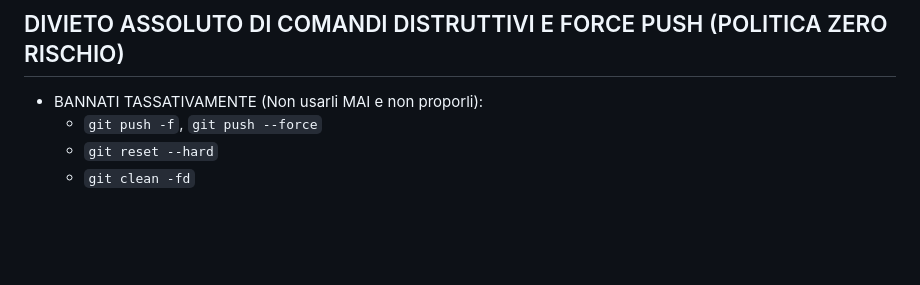
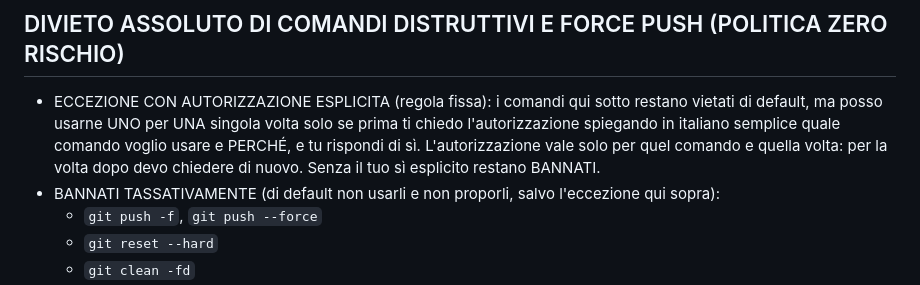
Before and after one commit to Kur0ChanX/raccoon-triad, a Markdown page: CLAUDE.md, the part around the change. Drawn GitHub-style; blank space fills up the shorter version.

Commit message:
CLAUDE.md: eccezione con autorizzazione esplicita per i comandi vietati
Co-Authored-By: Claude Sonnet 5.5 <noreply@anthropic.com>
Claude-Session: https://claude.ai/code/session_0128m9wovh2L3T3zMJ6ArjCt

```diff
--- a/CLAUDE.md
+++ b/CLAUDE.md
@@ -47,7 +47,8 @@ Obiettivi: token economy, contesto pulito, codice funzionante, zero regressioni
 
 ## DIVIETO ASSOLUTO DI COMANDI DISTRUTTIVI E FORCE PUSH (POLITICA ZERO RISCHIO)
 
-- BANNATI TASSATIVAMENTE (Non usarli MAI e non proporli):
+- ECCEZIONE CON AUTORIZZAZIONE ESPLICITA (regola fissa): i comandi qui sotto restano vietati di default, ma posso usarne UNO per UNA singola volta solo se prima ti chiedo l'autorizzazione spiegando in italiano semplice quale comando voglio usare e PERCHÉ, e tu rispondi di sì. L'autorizzazione vale solo per quel comando e quella volta: per la volta dopo devo chiedere di nuovo. Senza il tuo sì esplicito restano BANNATI.
+- BANNATI TASSATIVAMENTE (di default non usarli e non proporli, salvo l'eccezione qui sopra):
   - `git push -f`, `git push --force`
   - `git reset --hard`
   - `git clean -fd`
```
